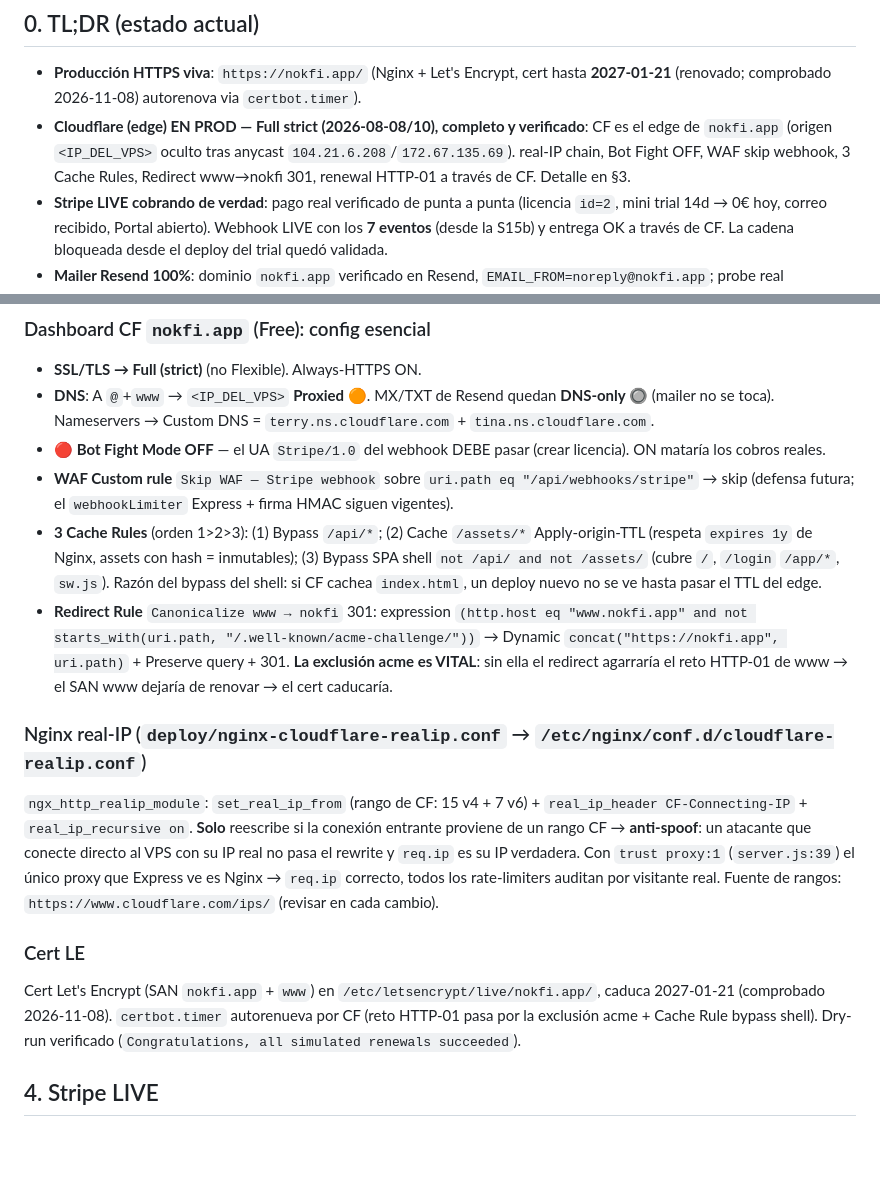
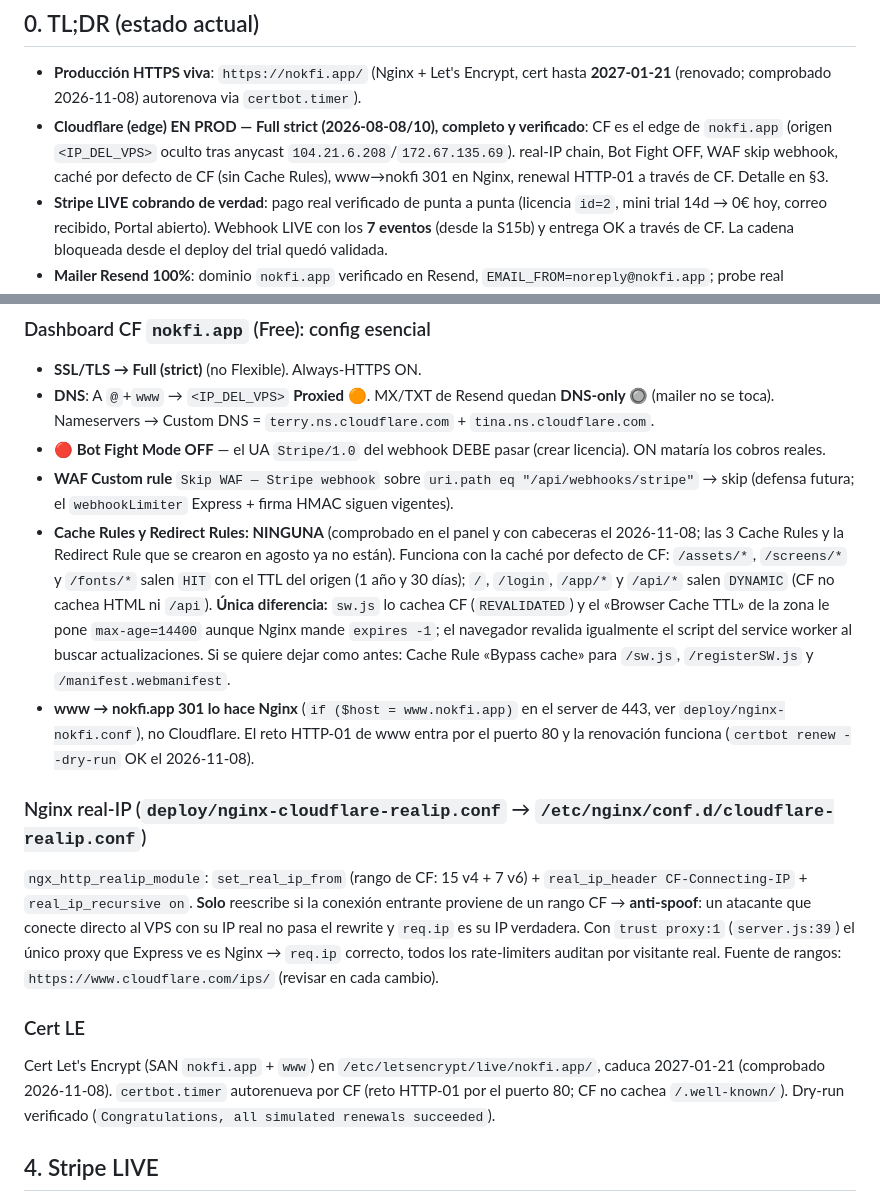
Before and after one commit to m4r10-tech/nokfi, a Markdown page: docs/deploy.md, 2 parts joined by grey strips. GitHub-like rendering; blank space fills up the shorter version.

Commit message:
docs(deploy): Cloudflare sin Cache Rules ni Redirect Rules; www→nokfi lo hace Nginx
Co-Authored-By: Claude Opus 5.5 <noreply@anthropic.com>

```diff
--- a/docs/deploy.md
+++ b/docs/deploy.md
@@ -28,7 +28,8 @@
 - **Cloudflare (edge) EN PROD — Full strict (2026-08-08/10), completo y
   verificado**: CF es el edge de `nokfi.app` (origen `<IP_DEL_VPS>` oculto tras
   anycast `104.21.6.208`/`172.67.135.69`). real-IP chain, Bot Fight OFF, WAF skip
-  webhook, 3 Cache Rules, Redirect www→nokfi 301, renewal HTTP-01 a través de CF.
+  webhook, caché por defecto de CF (sin Cache Rules), www→nokfi 301 en Nginx, renewal
+  HTTP-01 a través de CF.
   Detalle en §3.
 - **Stripe LIVE cobrando de verdad**: pago real verificado de punta a punta
   (licencia `id=2`, mini trial 14d → 0€ hoy, correo recibido, Portal abierto).
@@ -96,17 +97,18 @@ Rule).
 - **WAF Custom rule** `Skip WAF — Stripe webhook` sobre `uri.path eq
   "/api/webhooks/stripe"` → skip (defensa futura; el `webhookLimiter` Express +
   firma HMAC siguen vigentes).
-- **3 Cache Rules** (orden 1>2>3): (1) Bypass `/api/*`; (2) Cache `/assets/*`
-  Apply-origin-TTL (respeta `expires 1y` de Nginx, assets con hash = inmutables);
-  (3) Bypass SPA shell `not /api/ and not /assets/` (cubre `/`, `/login` `/app/*`,
-  `sw.js`). Razón del bypass del shell: si CF cachea `index.html`, un deploy nuevo
-  no se ve hasta pasar el TTL del edge.
-- **Redirect Rule** `Canonicalize www → nokfi` 301: expression
-  `(http.host eq "www.nokfi.app" and not starts_with(uri.path,
-  "/.well-known/acme-challenge/"))` → Dynamic `concat("https://nokfi.app",
-  uri.path)` + Preserve query + 301. **La exclusión acme es VITAL**: sin ella el
-  redirect agarraría el reto HTTP-01 de www → el SAN www dejaría de renovar → el
-  cert caducaría.
+- **Cache Rules y Redirect Rules: NINGUNA** (comprobado en el panel y con cabeceras el
+  2026-11-08; las 3 Cache Rules y la Redirect Rule que se crearon en agosto ya no están).
+  Funciona con la caché por defecto de CF: `/assets/*`, `/screens/*` y `/fonts/*` salen
+  `HIT` con el TTL del origen (1 año y 30 días); `/`, `/login`, `/app/*` y `/api/*` salen
+  `DYNAMIC` (CF no cachea HTML ni `/api`). **Única diferencia:** `sw.js` lo cachea CF
+  (`REVALIDATED`) y el «Browser Cache TTL» de la zona le pone `max-age=14400` aunque
+  Nginx mande `expires -1`; el navegador revalida igualmente el script del service
+  worker al buscar actualizaciones. Si se quiere dejar como antes: Cache Rule «Bypass
+  cache» para `/sw.js`, `/registerSW.js` y `/manifest.webmanifest`.
+- **www → nokfi.app 301 lo hace Nginx** (`if ($host = www.nokfi.app)` en el server de
+  443, ver `deploy/nginx-nokfi.conf`), no Cloudflare. El reto HTTP-01 de www entra por
+  el puerto 80 y la renovación funciona (`certbot renew --dry-run` OK el 2026-11-08).
 
 ### Nginx real-IP (`deploy/nginx-cloudflare-realip.conf` → `/etc/nginx/conf.d/cloudflare-realip.conf`)
 `ngx_http_realip_module`: `set_real_ip_from` (rango de CF: 15 v4 + 7 v6) +
@@ -119,8 +121,8 @@ de rangos: `https://www.cloudflare.com/ips/` (revisar en cada cambio).
 
 ### Cert LE
 Cert Let's Encrypt (SAN `nokfi.app` + `www`) en `/etc/letsencrypt/live/nokfi.app/`,
-caduca 2027-01-21 (comprobado 2026-11-08). `certbot.timer` autorenueva por CF (reto HTTP-01 pasa por la
-exclusión acme + Cache Rule bypass shell). Dry-run verificado (`Congratulations,
+caduca 2027-01-21 (comprobado 2026-11-08). `certbot.timer` autorenueva por CF (reto HTTP-01 por el puerto 80; CF
+no cachea `/.well-known/`). Dry-run verificado (`Congratulations,
 all simulated renewals succeeded`).
 
 ## 4. Stripe LIVE
```
